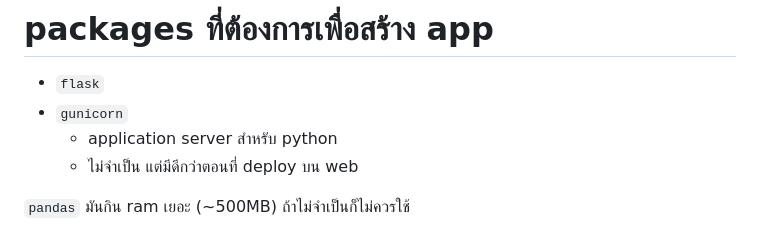
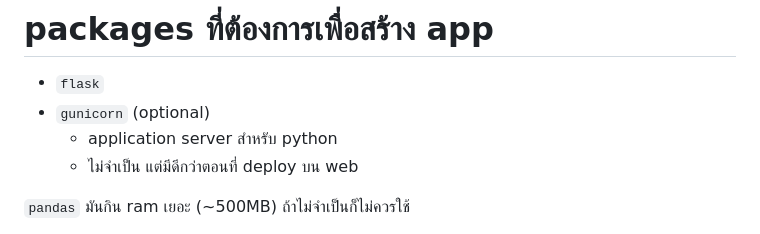
Before and after one commit to nozomiyamada/DSI3, a Markdown page: Webapp_with_Flask/README.md, the part around the change. Rendered like a GitHub page.

```diff
--- a/Webapp_with_Flask/README.md
+++ b/Webapp_with_Flask/README.md
@@ -37,7 +37,7 @@ install package ที่ต้องการเสร็จแล้ว output
 # packages ที่ต้องการเพื่อสร้าง app
 
 - `flask`
-- `gunicorn`
+- `gunicorn` (optional)
     - application server สำหรับ python
     - ไม่จำเป็น แต่มีดีกว่าตอนที่ deploy บน web
 
```
